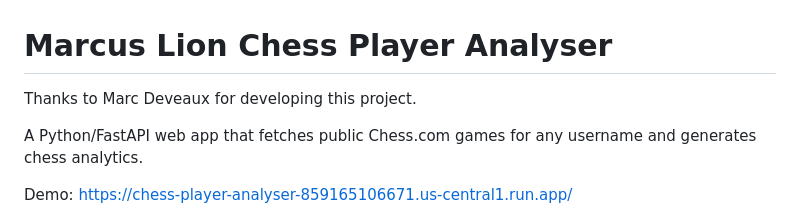
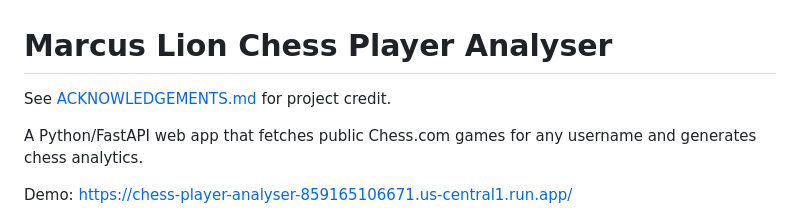
Before and after one commit to Marcus-Lion/chess-player-analyser, a Markdown page: README.md, the part around the change. Drawn GitHub-style.

Commit message:
Move project acknowledgments to a dedicated `ACKNOWLEDGEMENTS.md` file and update README to reference it

```diff
--- a/README.md
+++ b/README.md
@@ -1,6 +1,6 @@
 # Marcus Lion Chess Player Analyser
 
-Thanks to Marc Deveaux for developing this project.
+See [ACKNOWLEDGEMENTS.md](ACKNOWLEDGEMENTS.md) for project credit.
 
 A Python/FastAPI web app that fetches public Chess.com games for any username and generates chess analytics.
 
```
Also changed, not shown: ACKNOWLEDGEMENTS.md (added, +6 -0 lines).
